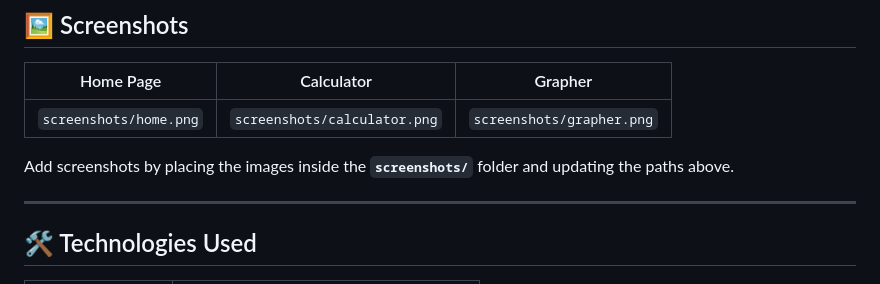
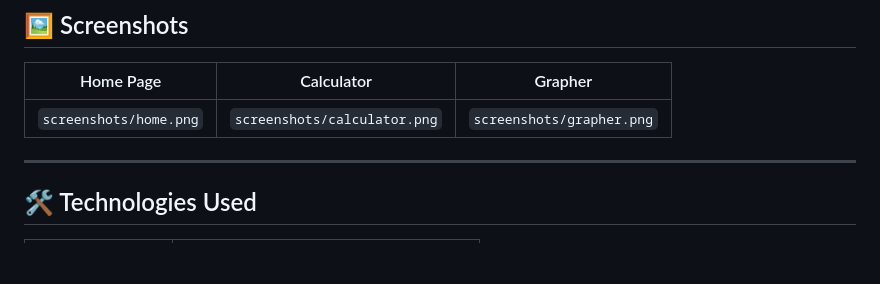
Before and after one commit to JahanzaibJameel/Mobile-Optimized-Graphing-Tool-Landing-Page, a Markdown page: README.md, the part around the change. Drawn GitHub-style; blank space fills up the shorter version.

```diff
--- a/README.md
+++ b/README.md
@@ -92,7 +92,6 @@ No installation or build process is required — simply open the HTML file in an
 | ---------------------- | ---------------------------- | ------------------------- |
 | `screenshots/home.png` | `screenshots/calculator.png` | `screenshots/grapher.png` |
 
-Add screenshots by placing the images inside the **`screenshots/`** folder and updating the paths above.
 
 ---
 
```
